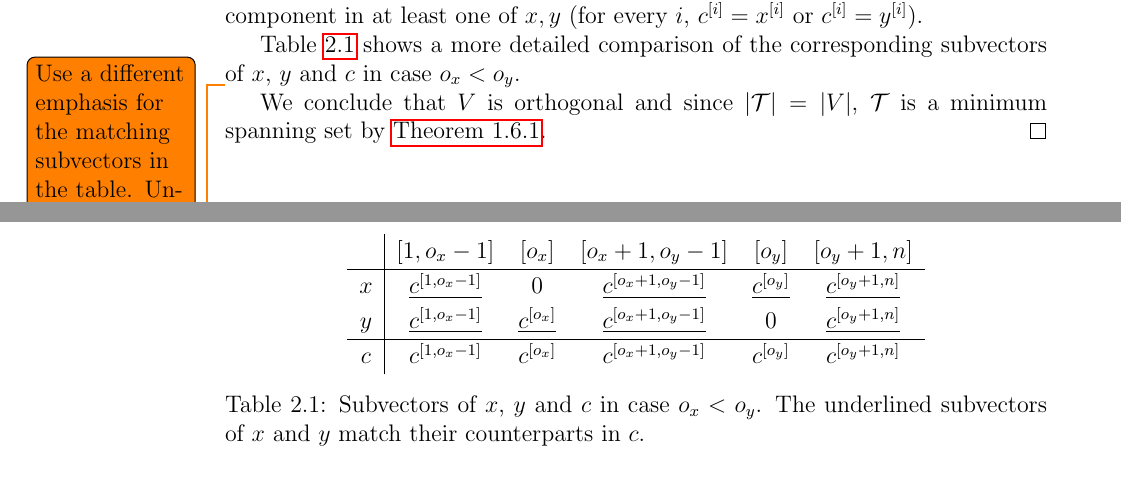
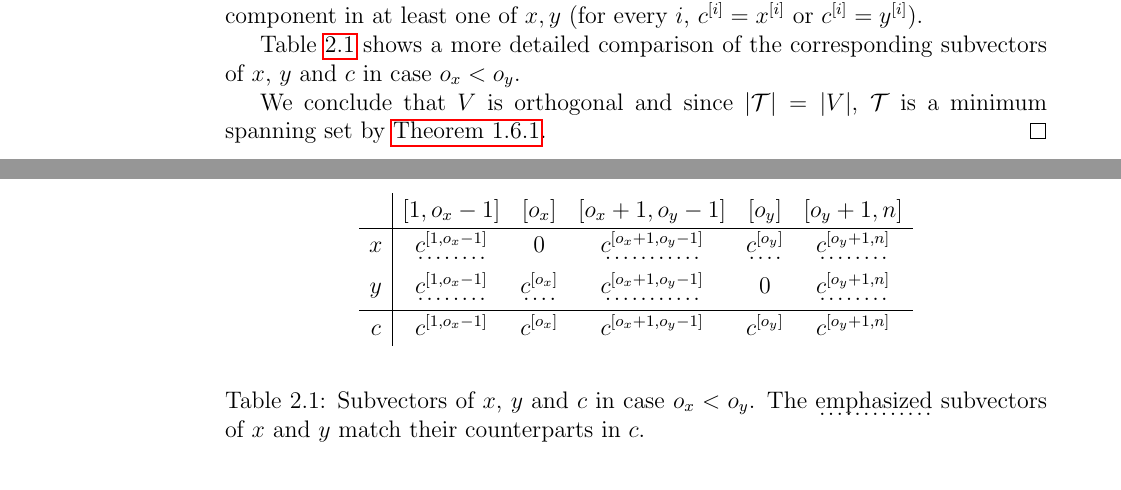
Before and after one commit to filipbartek/ibf, a LaTeX thesis (thesis.tex, which reads thesis/1interval.tex): two parts of pages 18 and 19 of 48, joined at a grey line, cut so that both start at the same text. Compiled offline with pdfLaTeX.

Commit message:
Use a better vector emphasis in tab:exampleintfns; change to array

```diff
--- a/thesis.tex
+++ b/thesis.tex
@@ -35,6 +35,8 @@
 
 \usepackage{ibf}
 \usepackage{thesis}
+
+\usepackage[normalem]{ulem}
 
 \renewcommand{\arraystretch}{1.2} % Make table rows taller
 
--- a/thesis/1interval.tex
+++ b/thesis/1interval.tex
@@ -303,39 +305,38 @@ in case $o_x < o_y$.
 \begin{table}[h]
 \centering
-\begin{tabular}{c|ccccc}
-& $\interval{1}{o_x - 1}$ & $[o_x]$
-& $\interval{o_x + 1}{o_y - 1}$ & $[o_y]$
-& $\interval{o_y + 1}{n}$ \\
+$$\begin{array}{c|ccccc}
+& \interval{1}{o_x - 1} & [o_x]
+& \interval{o_x + 1}{o_y - 1} & [o_y]
+& \interval{o_y + 1}{n} \\
 \hline
-$x$
-& \underline{$\bits{c}{1}{o_x - 1}$}
-& $0$
-& \underline{$\bits{c}{o_x + 1}{o_y - 1}$}
-& \underline{$\bit{c}{o_y}$}
-& \underline{$\bits{c}{o_y + 1}{n}$} \\
-$y$
-& \underline{$\bits{c}{1}{o_x - 1}$}
-& \underline{$\bit{c}{o_x}$}
-& \underline{$\bits{c}{o_x + 1}{o_y - 1}$}
-& $0$
-& \underline{$\bits{c}{o_y + 1}{n}$} \\
+x
+& \emphvector{\bits{c}{1}{o_x - 1}}
+& 0
+& \emphvector{\bits{c}{o_x + 1}{o_y - 1}}
+& \emphvector{\bit{c}{o_y}}
+& \emphvector{\bits{c}{o_y + 1}{n}} \\
+y
+& \emphvector{\bits{c}{1}{o_x - 1}}
+& \emphvector{\bit{c}{o_x}}
+& \emphvector{\bits{c}{o_x + 1}{o_y - 1}}
+& 0
+& \emphvector{\bits{c}{o_y + 1}{n}} \\
 \hline
-$c$
-& $\bits{c}{1}{o_x - 1}$
-& $\bit{c}{o_x}$
-& $\bits{c}{o_x + 1}{o_y - 1}$
-& $\bit{c}{o_y}$
-& $\bits{c}{o_y + 1}{n}$
-\end{tabular}
+c
+& \bits{c}{1}{o_x - 1}
+& \bit{c}{o_x}
+& \bits{c}{o_x + 1}{o_y - 1}
+& \bit{c}{o_y}
+& \bits{c}{o_y + 1}{n}
+\end{array}$$
 \caption[Subvectors of $x$, $y$ and $c$
 in case $o_x < o_y$]
 {Subvectors of $x$, $y$ and $c$
 in case $o_x < o_y$.
-The underlined subvectors of $x$ and $y$
+The \emphvector{emphasized} subvectors of $x$ and $y$
 match their counterparts in $c$.}
 \label{tab:xyc}
 \end{table}
-\todo{Use a different emphasis for the matching subvectors in the table. Underline may get mistaken for complement. Try dash underline.}
 
 %This example demonstrates a basic technique
 %of proving orthogonality of vectors.
```
Also changed, not shown: thesis/1interval.tex (2 more changed lines).
